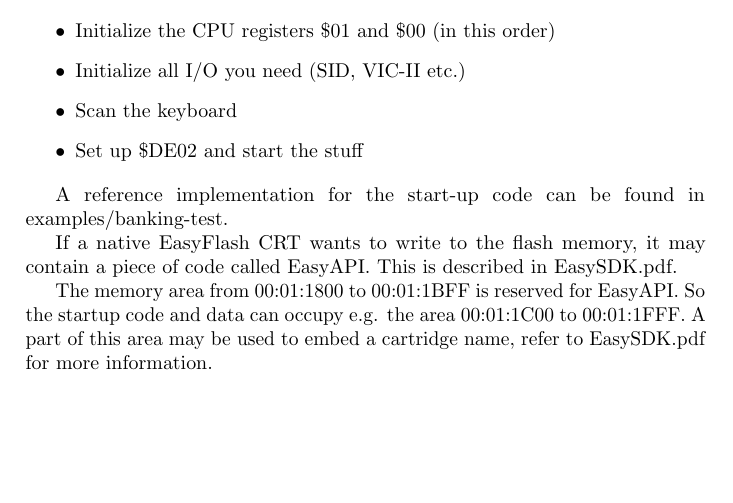
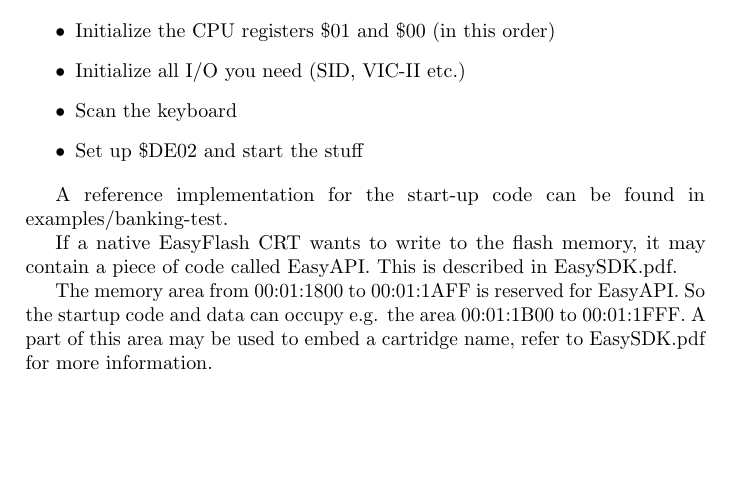
Before and after one commit to KimJorgensen/easyflash, a LaTeX book (EasySDK/docs/latex/src/EasyFlash-AppSupport.tex): part of page 7 of 10, cut so that both start at the same text. Compiled offline with pdfLaTeX.

Commit message:
Wrong address in documentation corrected

```diff
--- a/EasySDK/docs/latex/src/EasyFlash-AppSupport.tex
+++ b/EasySDK/docs/latex/src/EasyFlash-AppSupport.tex
@@ -274,8 +274,8 @@ examples/banking-test.
 If a native EasyFlash CRT wants to write to the flash memory, it may contain a
 piece of code called EasyAPI. This is described in EasySDK.pdf.
 
-The memory area from 00:01:1800 to 00:01:1BFF is reserved for EasyAPI. So the
-startup code and data can occupy e.g. the area 00:01:1C00 to 00:01:1FFF. A part
+The memory area from 00:01:1800 to 00:01:1AFF is reserved for EasyAPI. So the
+startup code and data can occupy e.g. the area 00:01:1B00 to 00:01:1FFF. A part
 of this area may be used to embed a cartridge name, refer to EasySDK.pdf for more information.
 
 \section {Normal 8 KiB Cartridges}
```
Also changed, not shown: EasySDK/docs/EasyFlash-AppSupport.pdf.
